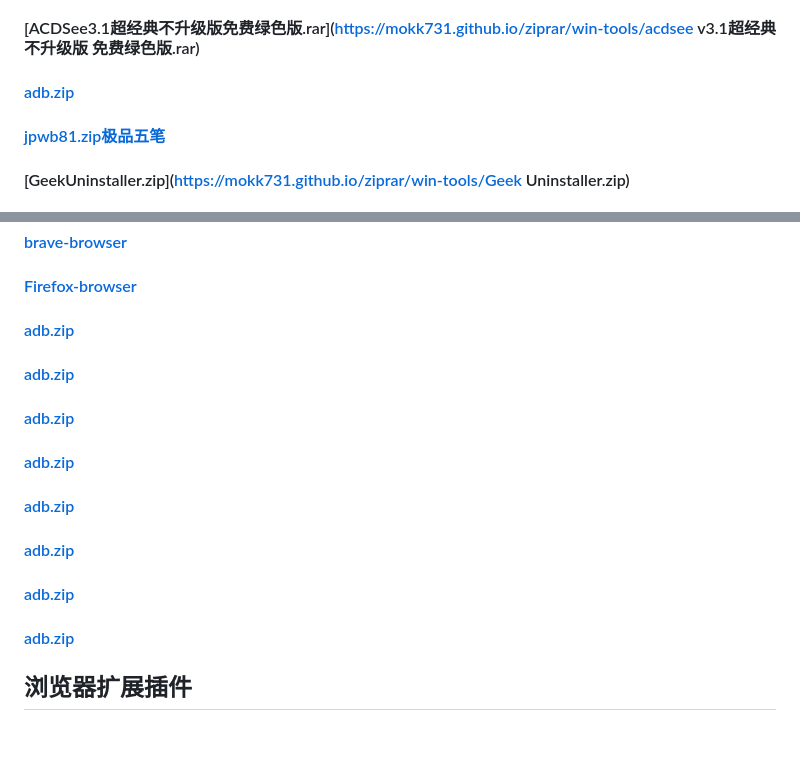
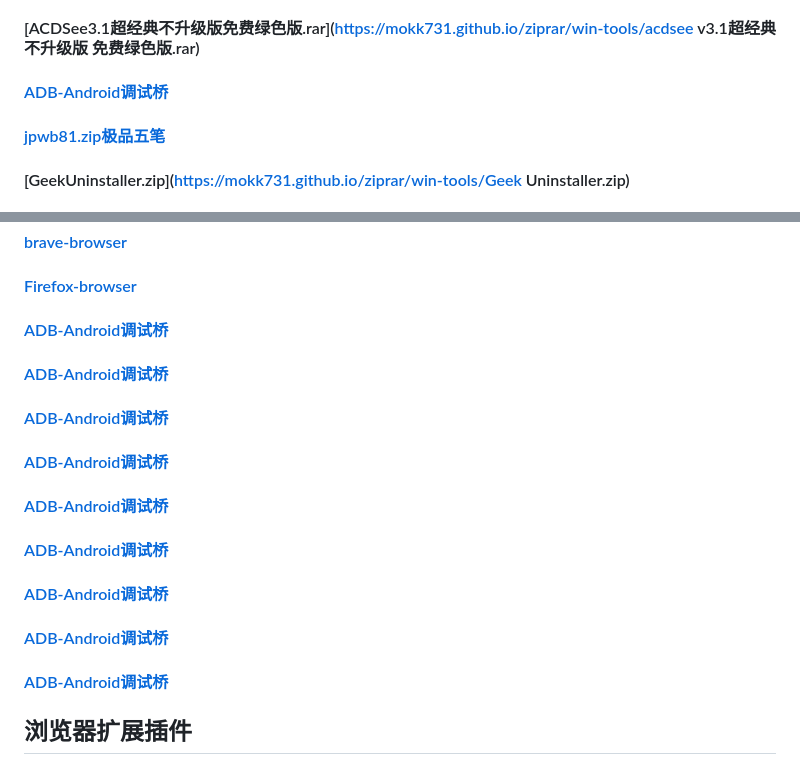
Before and after one commit to mokk731/mokk731.github.io, a Markdown page: md/mytools.md, 2 parts joined by grey strips. GitHub-like rendering; blank space fills up the shorter version.

```diff
--- a/md/mytools.md
+++ b/md/mytools.md
@@ -7,7 +7,7 @@
 #### [ACDSee3.1超经典不升级版免费绿色版.rar](https://mokk731.github.io/ziprar/win-tools/acdsee v3.1超经典不升级版 免费绿色版.rar)
 
 
-#### [adb.zip](https://mokk731.github.io/ziprar/win-tools/adb.zip)
+#### [ADB-Android调试桥](https://adbshell.com/downloads)
 
 
 
@@ -84,21 +84,24 @@
 
 #### [Firefox-browser](https://www.firefox.com/zh-CN/browsers/enterprise/)
 
-#### [adb.zip](https://mokk731.github.io/ziprar/win-tools/adb.zip)
+#### [ADB-Android调试桥](https://adbshell.com/downloads)
 
-#### [adb.zip](https://mokk731.github.io/ziprar/win-tools/adb.zip)
+#### [ADB-Android调试桥](https://adbshell.com/downloads)
 
-#### [adb.zip](https://mokk731.github.io/ziprar/win-tools/adb.zip)
+#### [ADB-Android调试桥](https://adbshell.com/downloads)
 
-#### [adb.zip](https://mokk731.github.io/ziprar/win-tools/adb.zip)
+#### [ADB-Android调试桥](https://adbshell.com/downloads)
 
-#### [adb.zip](https://mokk731.github.io/ziprar/win-tools/adb.zip)
+#### [ADB-Android调试桥](https://adbshell.com/downloads)
 
-#### [adb.zip](https://mokk731.github.io/ziprar/win-tools/adb.zip)
+#### [ADB-Android调试桥](https://adbshell.com/downloads)
 
-#### [adb.zip](https://mokk731.github.io/ziprar/win-tools/adb.zip)
+#### [ADB-Android调试桥](https://adbshell.com/downloads)
 
-#### [adb.zip](https://mokk731.github.io/ziprar/win-tools/adb.zip)
+#### [ADB-Android调试桥](https://adbshell.com/downloads)
+
+#### [ADB-Android调试桥](https://adbshell.com/downloads)
+
 
 
 
```
